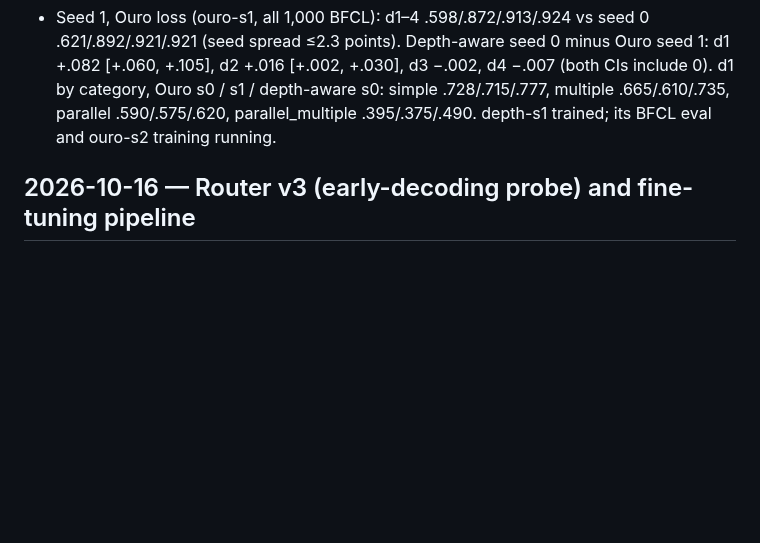
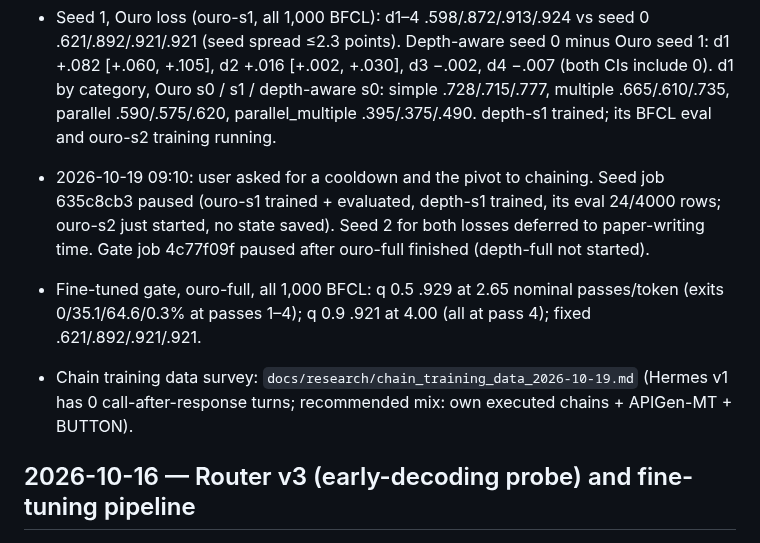
Before and after one commit to jwizenf2/dynamic-transformers, a Markdown page: docs/project/progress.md, the part around the change. GitHub-like rendering; blank space fills up the shorter version.

Commit message:
progress: cooldown pause, full ouro-full gate result, chain data survey

```diff
--- a/docs/project/progress.md
+++ b/docs/project/progress.md
@@ -119,6 +119,14 @@
   d1 by category, Ouro s0 / s1 / depth-aware s0: simple .728/.715/.777, multiple
   .665/.610/.735, parallel .590/.575/.620, parallel_multiple .395/.375/.490. depth-s1 trained;
   its BFCL eval and ouro-s2 training running.
+- 2026-10-19 09:10: user asked for a cooldown and the pivot to chaining. Seed job 635c8cb3
+  paused (ouro-s1 trained + evaluated, depth-s1 trained, its eval 24/4000 rows; ouro-s2 just
+  started, no state saved). Seed 2 for both losses deferred to paper-writing time. Gate job
+  4c77f09f paused after ouro-full finished (depth-full not started).
+- Fine-tuned gate, ouro-full, all 1,000 BFCL: q 0.5 .929 at 2.65 nominal passes/token (exits
+  0/35.1/64.6/0.3% at passes 1–4); q 0.9 .921 at 4.00 (all at pass 4); fixed .621/.892/.921/.921.
+- Chain training data survey: `docs/research/chain_training_data_2026-10-19.md` (Hermes v1 has 0
+  call-after-response turns; recommended mix: own executed chains + APIGen-MT + BUTTON).
 
 ## 2026-10-16 — Router v3 (early-decoding probe) and fine-tuning pipeline
 
```
